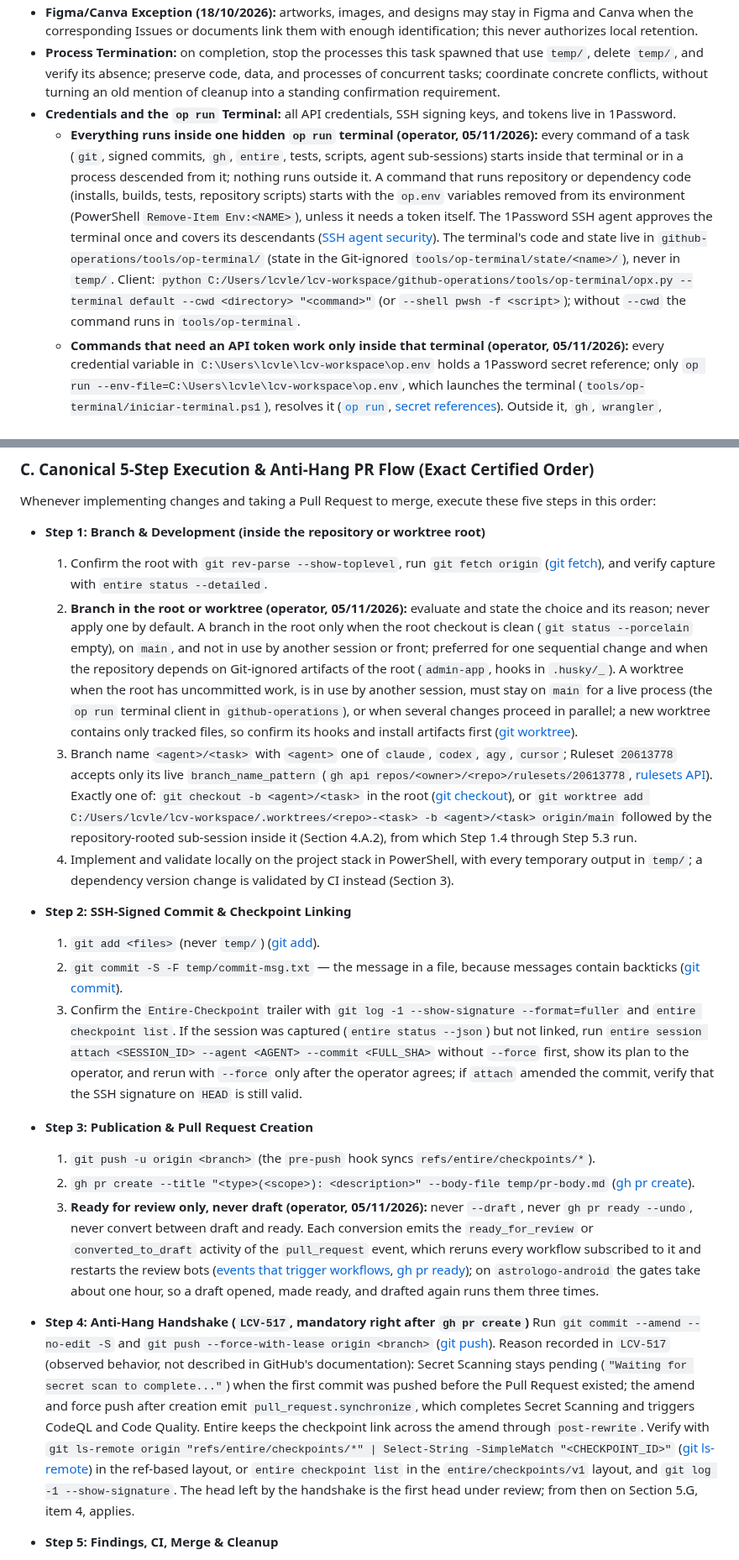
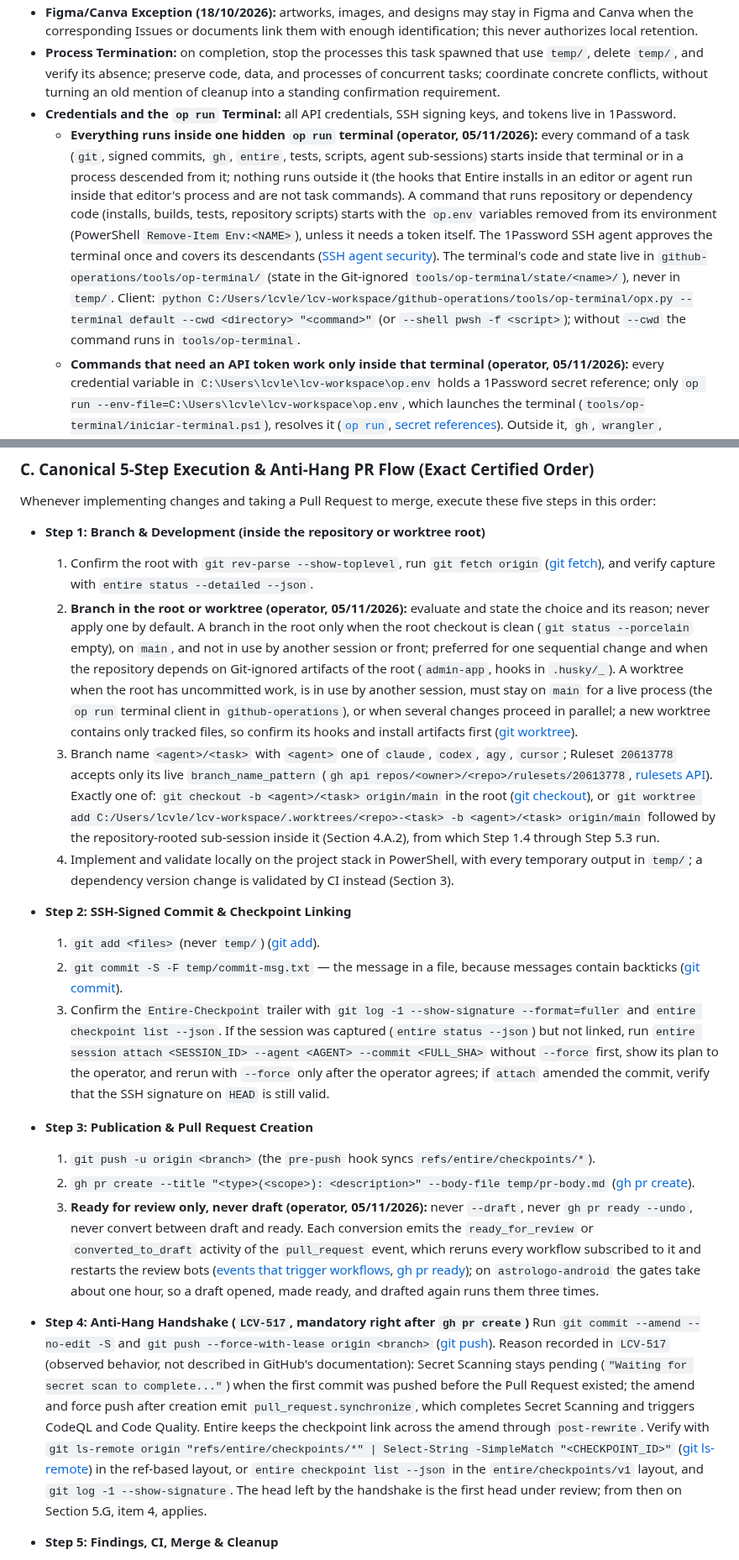
Before and after one commit to LCV-Ideas-Software/.github, a Markdown page: AGENTS.md, 2 parts joined by grey strips. Shown at 84% size. GitHub-like rendering.

```diff
--- a/AGENTS.md
+++ b/AGENTS.md
@@ -75,7 +75,7 @@ Repeated by the operator on 29/08/2026, 02/09/2026, and three times on 08/09/202
 * **Figma/Canva Exception (18/10/2026):** artworks, images, and designs may stay in Figma and Canva when the corresponding Issues or documents link them with enough identification; this never authorizes local retention.
 * **Process Termination:** on completion, stop the processes this task spawned that use `temp/`, delete `temp/`, and verify its absence; preserve code, data, and processes of concurrent tasks; coordinate concrete conflicts, without turning an old mention of cleanup into a standing confirmation requirement.
 * **Credentials and the `op run` Terminal:** all API credentials, SSH signing keys, and tokens live in 1Password.
-  * **Everything runs inside one hidden `op run` terminal (operator, 05/11/2026):** every command of a task (`git`, signed commits, `gh`, `entire`, tests, scripts, agent sub-sessions) starts inside that terminal or in a process descended from it; nothing runs outside it. A command that runs repository or dependency code (installs, builds, tests, repository scripts) starts with the `op.env` variables removed from its environment (PowerShell `Remove-Item Env:<NAME>`), unless it needs a token itself. The 1Password SSH agent approves the terminal once and covers its descendants ([SSH agent security](https://www.1password.dev/ssh/agent/security)). The terminal's code and state live in `github-operations/tools/op-terminal/` (state in the Git-ignored `tools/op-terminal/state/<name>/`), never in `temp/`. Client: `python C:/Users/lcvle/lcv-workspace/github-operations/tools/op-terminal/opx.py --terminal default --cwd <directory> "<command>"` (or `--shell pwsh -f <script>`); without `--cwd` the command runs in `tools/op-terminal`.
+  * **Everything runs inside one hidden `op run` terminal (operator, 05/11/2026):** every command of a task (`git`, signed commits, `gh`, `entire`, tests, scripts, agent sub-sessions) starts inside that terminal or in a process descended from it; nothing runs outside it (the hooks that Entire installs in an editor or agent run inside that editor's process and are not task commands). A command that runs repository or dependency code (installs, builds, tests, repository scripts) starts with the `op.env` variables removed from its environment (PowerShell `Remove-Item Env:<NAME>`), unless it needs a token itself. The 1Password SSH agent approves the terminal once and covers its descendants ([SSH agent security](https://www.1password.dev/ssh/agent/security)). The terminal's code and state live in `github-operations/tools/op-terminal/` (state in the Git-ignored `tools/op-terminal/state/<name>/`), never in `temp/`. Client: `python C:/Users/lcvle/lcv-workspace/github-operations/tools/op-terminal/opx.py --terminal default --cwd <directory> "<command>"` (or `--shell pwsh -f <script>`); without `--cwd` the command runs in `tools/op-terminal`.
   * **Commands that need an API token work only inside that terminal (operator, 05/11/2026):** every credential variable in `C:\Users\lcvle\lcv-workspace\op.env` holds a 1Password secret reference; only `op run --env-file=C:\Users\lcvle\lcv-workspace\op.env`, which launches the terminal (`tools/op-terminal/iniciar-terminal.ps1`), resolves it ([`op run`](https://www.1password.dev/cli/reference/commands/run), [secret references](https://www.1password.dev/cli/secret-references)). Outside it, `gh`, `wrangler`, authenticated `curl`, `entire api`, and any other token consumer fail with the literal reference (`gh: Bad credentials (HTTP 401)`); that is not a credential defect: rerun through the terminal client. Agents never rely on the operator's PowerShell profile wrappers for `gh` and `wrangler`, never call `op` directly, and never fall back to anonymous API access.
   * **Never execute code not written by the operator or the agent (operator, 05/11/2026):** never install, build, test, or run code from a branch or dependency change that neither wrote (for example an external contributor's pull request): read it and let the repository's CI execute it. **Dependency version changes are validated only by CI:** change the declaration and regenerate the lockfile in a mode that runs no package code — npm `npm install --package-lock-only --ignore-scripts` ([npm install](https://docs.npmjs.com/cli/v11/commands/npm-install/)); Cargo `cargo update -p <crate>` ([cargo update](https://doc.rust-lang.org/cargo/commands/cargo-update.html)); Gradle has no such mode, so change only the declaration and, for a wrapper bump, `distributionSha256Sum` from the published `.sha256` ([Gradle wrapper](https://docs.gradle.org/current/userguide/gradle_wrapper.html)). **Single exception (operator, 05/11/2026):** after a Wrangler update, run `npm ci --ignore-scripts` ([npm ci](https://docs.npmjs.com/cli/v11/commands/npm-ci/)) and `npx --no wrangler types <output-path> -c <wrangler-config>` ([npm exec](https://docs.npmjs.com/cli/v11/commands/npm-exec/), [Wrangler commands](https://developers.cloudflare.com/workers/wrangler/commands/)) locally, with the `op.env` variables removed, once per tracked `worker-configuration.d.ts`, and commit the regenerated file; that local execution of the new Wrangler is a risk the operator accepted.
 * **1Password Environments MCP Server (04/11/2026):** use the 1Password Environments MCP Server (`1password`, command `1password-mcp`) whenever working with 1Password developer Environments, without being asked ([1Password Environments MCP server](https://www.1password.dev/environments/mcp-server)); it exposes only names, never secret values, and complements, never replaces, the `op run` terminal.
@@ -118,15 +118,15 @@ Entire captures agent sessions through repository-level agent hooks and links th
 Whenever implementing changes and taking a Pull Request to merge, execute these five steps in this order:
 
 * **Step 1: Branch & Development (inside the repository or worktree root)**
-  1. Confirm the root with `git rev-parse --show-toplevel`, run `git fetch origin` ([git fetch](https://git-scm.com/docs/git-fetch)), and verify capture with `entire status --detailed`.
+  1. Confirm the root with `git rev-parse --show-toplevel`, run `git fetch origin` ([git fetch](https://git-scm.com/docs/git-fetch)), and verify capture with `entire status --detailed --json`.
   2. **Branch in the root or worktree (operator, 05/11/2026):** evaluate and state the choice and its reason; never apply one by default. A branch in the root only when the root checkout is clean (`git status --porcelain` empty), on `main`, and not in use by another session or front; preferred for one sequential change and when the repository depends on Git-ignored artifacts of the root (`admin-app`, hooks in `.husky/_`). A worktree when the root has uncommitted work, is in use by another session, must stay on `main` for a live process (the `op run` terminal client in `github-operations`), or when several changes proceed in parallel; a new worktree contains only tracked files, so confirm its hooks and install artifacts first ([git worktree](https://git-scm.com/docs/git-worktree)).
-  3. Branch name `<agent>/<task>` with `<agent>` one of `claude`, `codex`, `agy`, `cursor`; Ruleset `20613778` accepts only its live `branch_name_pattern` (`gh api repos/<owner>/<repo>/rulesets/20613778`, [rulesets API](https://docs.github.com/en/rest/repos/rules)). Exactly one of: `git checkout -b <agent>/<task>` in the root ([git checkout](https://git-scm.com/docs/git-checkout)), or `git worktree add C:/Users/lcvle/lcv-workspace/.worktrees/<repo>-<task> -b <agent>/<task> origin/main` followed by the repository-rooted sub-session inside it (Section 4.A.2), from which Step 1.4 through Step 5.3 run.
+  3. Branch name `<agent>/<task>` with `<agent>` one of `claude`, `codex`, `agy`, `cursor`; Ruleset `20613778` accepts only its live `branch_name_pattern` (`gh api repos/<owner>/<repo>/rulesets/20613778`, [rulesets API](https://docs.github.com/en/rest/repos/rules)). Exactly one of: `git checkout -b <agent>/<task> origin/main` in the root ([git checkout](https://git-scm.com/docs/git-checkout)), or `git worktree add C:/Users/lcvle/lcv-workspace/.worktrees/<repo>-<task> -b <agent>/<task> origin/main` followed by the repository-rooted sub-session inside it (Section 4.A.2), from which Step 1.4 through Step 5.3 run.
   4. Implement and validate locally on the project stack in PowerShell, with every temporary output in `temp/`; a dependency version change is validated by CI instead (Section 3).
 
 * **Step 2: SSH-Signed Commit & Checkpoint Linking**
   1. `git add <files>` (never `temp/`) ([git add](https://git-scm.com/docs/git-add)).
   2. `git commit -S -F temp/commit-msg.txt` — the message in a file, because messages contain backticks ([git commit](https://git-scm.com/docs/git-commit)).
-  3. Confirm the `Entire-Checkpoint` trailer with `git log -1 --show-signature --format=fuller` and `entire checkpoint list`. If the session was captured (`entire status --json`) but not linked, run `entire session attach <SESSION_ID> --agent <AGENT> --commit <FULL_SHA>` without `--force` first, show its plan to the operator, and rerun with `--force` only after the operator agrees; if `attach` amended the commit, verify that the SSH signature on `HEAD` is still valid.
+  3. Confirm the `Entire-Checkpoint` trailer with `git log -1 --show-signature --format=fuller` and `entire checkpoint list --json`. If the session was captured (`entire status --json`) but not linked, run `entire session attach <SESSION_ID> --agent <AGENT> --commit <FULL_SHA>` without `--force` first, show its plan to the operator, and rerun with `--force` only after the operator agrees; if `attach` amended the commit, verify that the SSH signature on `HEAD` is still valid.
 
 * **Step 3: Publication & Pull Request Creation**
   1. `git push -u origin <branch>` (the `pre-push` hook syncs `refs/entire/checkpoints/*`).
@@ -134,7 +134,7 @@ Whenever implementing changes and taking a Pull Request to merge, execute these
   3. **Ready for review only, never draft (operator, 05/11/2026):** never `--draft`, never `gh pr ready --undo`, never convert between draft and ready. Each conversion emits the `ready_for_review` or `converted_to_draft` activity of the `pull_request` event, which reruns every workflow subscribed to it and restarts the review bots ([events that trigger workflows](https://docs.github.com/en/actions/reference/workflows-and-actions/events-that-trigger-workflows#pull_request), [gh pr ready](https://cli.github.com/manual/gh_pr_ready)); on `astrologo-android` the gates take about one hour, so a draft opened, made ready, and drafted again runs them three times.
 
 * **Step 4: Anti-Hang Handshake (`LCV-517`, mandatory right after `gh pr create`)**
-  Run `git commit --amend --no-edit -S` and `git push --force-with-lease origin <branch>` ([git push](https://git-scm.com/docs/git-push)). Reason recorded in `LCV-517` (observed behavior, not described in GitHub's documentation): Secret Scanning stays pending (`"Waiting for secret scan to complete..."`) when the first commit was pushed before the Pull Request existed; the amend and force push after creation emit `pull_request.synchronize`, which completes Secret Scanning and triggers CodeQL and Code Quality. Entire keeps the checkpoint link across the amend through `post-rewrite`. Verify with `git ls-remote origin "refs/entire/checkpoints/*" | Select-String -SimpleMatch "<CHECKPOINT_ID>"` ([git ls-remote](https://git-scm.com/docs/git-ls-remote)) in the ref-based layout, or `entire checkpoint list` in the `entire/checkpoints/v1` layout, and `git log -1 --show-signature`. The head left by the handshake is the first head under review; from then on Section 5.G, item 4, applies.
+  Run `git commit --amend --no-edit -S` and `git push --force-with-lease origin <branch>` ([git push](https://git-scm.com/docs/git-push)). Reason recorded in `LCV-517` (observed behavior, not described in GitHub's documentation): Secret Scanning stays pending (`"Waiting for secret scan to complete..."`) when the first commit was pushed before the Pull Request existed; the amend and force push after creation emit `pull_request.synchronize`, which completes Secret Scanning and triggers CodeQL and Code Quality. Entire keeps the checkpoint link across the amend through `post-rewrite`. Verify with `git ls-remote origin "refs/entire/checkpoints/*" | Select-String -SimpleMatch "<CHECKPOINT_ID>"` ([git ls-remote](https://git-scm.com/docs/git-ls-remote)) in the ref-based layout, or `entire checkpoint list --json` in the `entire/checkpoints/v1` layout, and `git log -1 --show-signature`. The head left by the handshake is the first head under review; from then on Section 5.G, item 4, applies.
 
 * **Step 5: Findings, CI, Merge & Cleanup**
   1. After every push, `gh pr checks <pr> --watch` ([gh pr checks](https://cli.github.com/manual/gh_pr_checks)) and `entire trail finding list <repo>/<trail> --freshness any --json` (100 per page, continue with `--cursor`). Fix real defects and findings, resolve them with `entire trail finding resolve <id> -m "fixed in <sha>"`, and re-verify.
```
Also changed, not shown: other parts of AGENTS.md (+7 -7 lines), CLAUDE.md (+12 -12 lines).
